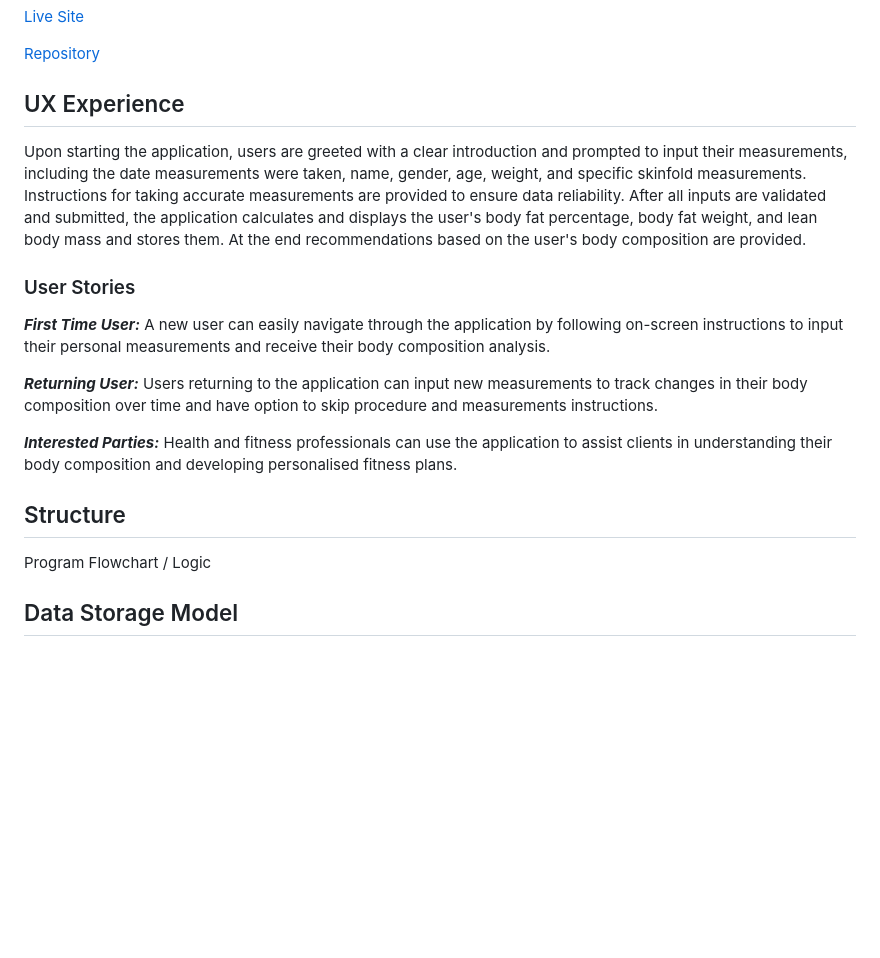
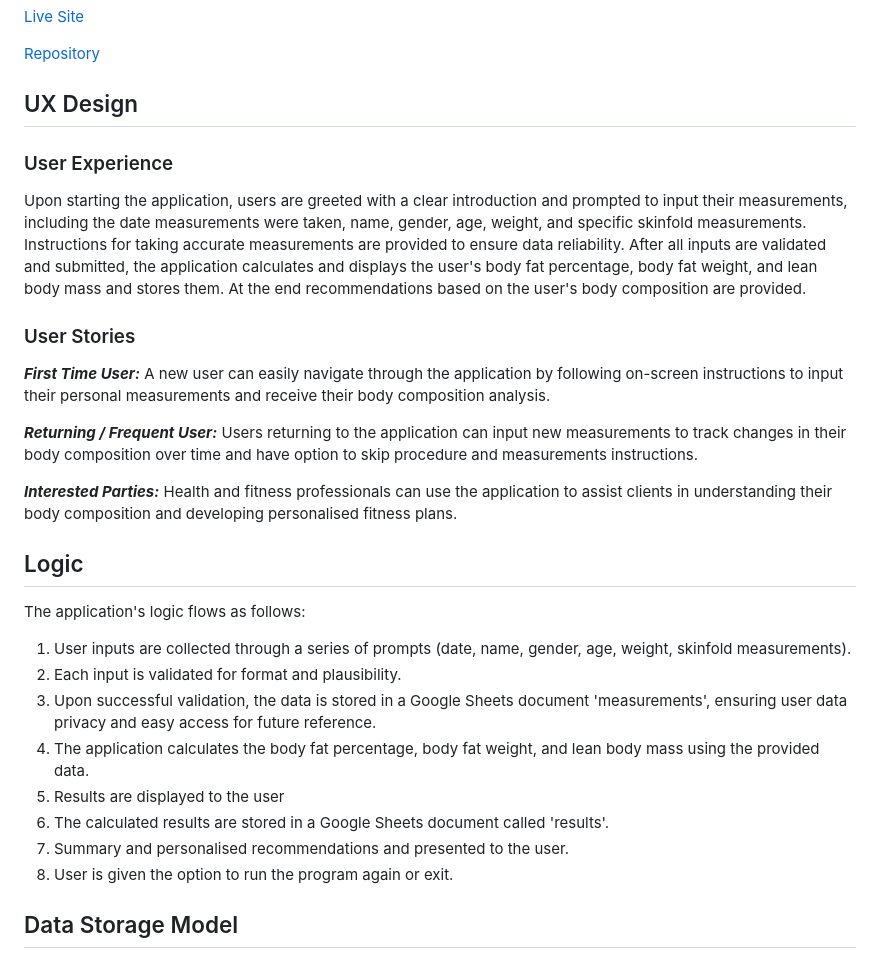
Before and after one commit to KatePaulauskas/body-fat-percent-calculator, a Markdown page: README.md, the part around the change. Rendered like a GitHub page; blank space fills up the shorter version.

Commit message:
docs: add information about application's logic to the README.md file.

```diff
--- a/README.md
+++ b/README.md
@@ -12,7 +12,9 @@ The primary goal of this application is to provide users with a detailed analysi
 
 [Repository](https://github.com/KatePaulauskas/body-fat-percent-calculator)
 
-## UX Experience
+## UX Design
+
+### User Experience
 
 Upon starting the application, users are greeted with a clear introduction and prompted to input their measurements, including the date measurements were taken, name, gender, age, weight, and specific skinfold measurements. Instructions for taking accurate measurements are provided to ensure data reliability. After all inputs are validated and submitted, the application calculates and displays the user's body fat percentage, body fat weight, and lean body mass and stores them. At the end recommendations based on the user's body composition are provided.
 
@@ -20,12 +22,23 @@ Upon starting the application, users are greeted with a clear introduction and p
 
 ***First Time User:*** A new user can easily navigate through the application by following on-screen instructions to input their personal measurements and receive their body composition analysis.
 
-***Returning User:*** Users returning to the application can input new measurements to track changes in their body composition over time and have option to skip procedure and measurements instructions.
+***Returning / Frequent User:*** Users returning to the application can input new measurements to track changes in their body composition over time and have option to skip procedure and measurements instructions.
 
 ***Interested Parties:*** Health and fitness professionals can use the application to assist clients in understanding their body composition and developing personalised fitness plans.
 
-## Structure
-Program Flowchart / Logic
+## Logic
+
+The application's logic flows as follows:
+
+1. User inputs are collected through a series of prompts (date, name, gender, age, weight, skinfold measurements).
+2. Each input is validated for format and plausibility.
+3. Upon successful validation, the data is stored in a Google Sheets document 'measurements', ensuring user data privacy and easy access for future reference.
+4. The application calculates the body fat percentage, body fat weight, and lean body mass using the provided data.
+5. Results are displayed to the user
+6. The calculated results are stored in a Google Sheets document called 'results'.
+7. Summary and personalised recommendations and presented to the user.
+8. User is given the option to run the program again or exit.
+
 
 ## Data Storage Model
 User data and calculated results are stored in a Google Sheets. The document comprised of two separate worksheets: 'measurements' and 'results'. The data does not contain any sensitive information.
```
